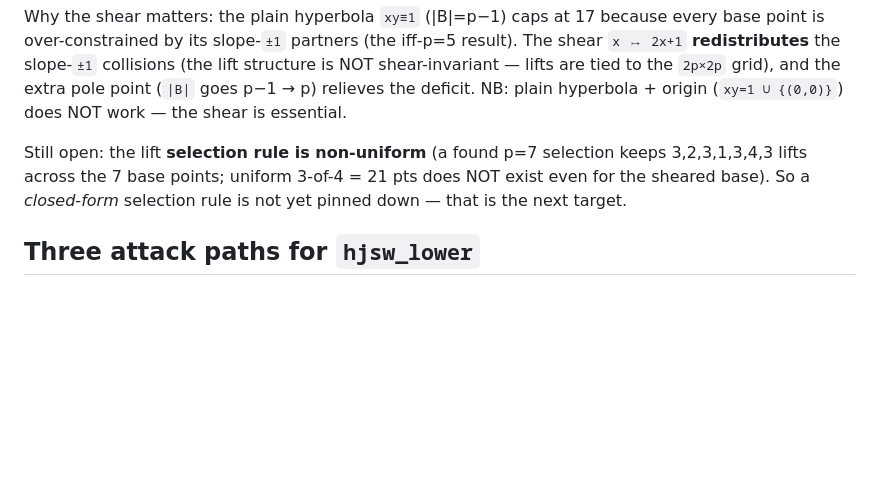
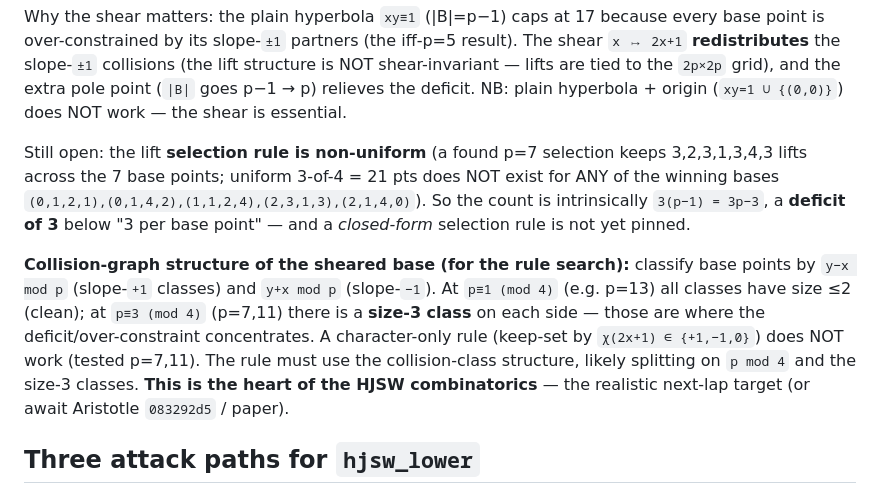
Before and after one commit to gotrevor/lean-formalizations, a Markdown page: PENDING_WORK.md, the part around the change. GitHub-like rendering; blank space fills up the shorter version.

Commit message:
docs(no-three-in-line): record selection-rule structure (non-uniform, p mod 4 split, size-3 classes)
Uniform 3-of-4 fails for ALL winning sheared/Mobius bases -> count is intrinsically 3p-3 (deficit 3).
Collision-graph structure: p=1 mod 4 clean (classes <=2), p=3 mod 4 has a size-3 class per side where
the deficit concentrates. Character-only selection rule insufficient. Recorded as the next-lap target.

Co-Authored-By: Claude Opus 4.8 <noreply@anthropic.com>

```diff
--- a/PENDING_WORK.md
+++ b/PENDING_WORK.md
@@ -71,8 +71,17 @@ tied to the `2p×2p` grid), and the extra pole point (`|B|` goes p−1 → p) re
 NB: plain hyperbola + origin (`xy=1 ∪ {(0,0)}`) does NOT work — the shear is essential.
 
 Still open: the lift **selection rule is non-uniform** (a found p=7 selection keeps 3,2,3,1,3,4,3
-lifts across the 7 base points; uniform 3-of-4 = 21 pts does NOT exist even for the sheared base).
-So a *closed-form* selection rule is not yet pinned down — that is the next target.
+lifts across the 7 base points; uniform 3-of-4 = 21 pts does NOT exist for ANY of the winning bases
+`(0,1,2,1),(0,1,4,2),(1,1,2,4),(2,3,1,3),(2,1,4,0)`). So the count is intrinsically `3(p−1) = 3p−3`,
+a **deficit of 3** below "3 per base point" — and a *closed-form* selection rule is not yet pinned.
+
+**Collision-graph structure of the sheared base (for the rule search):** classify base points by
+`y−x mod p` (slope-`+1` classes) and `y+x mod p` (slope-`−1`). At `p≡1 (mod 4)` (e.g. p=13) all
+classes have size ≤2 (clean); at `p≡3 (mod 4)` (p=7,11) there is a **size-3 class** on each side —
+those are where the deficit/over-constraint concentrates. A character-only rule
+(keep-set by `χ(2x+1) ∈ {+1,−1,0}`) does NOT work (tested p=7,11). The rule must use the
+collision-class structure, likely splitting on `p mod 4` and the size-3 classes. **This is the heart
+of the HJSW combinatorics** — the realistic next-lap target (or await Aristotle `083292d5` / paper).
 
 ## Three attack paths for `hjsw_lower`
 
```
